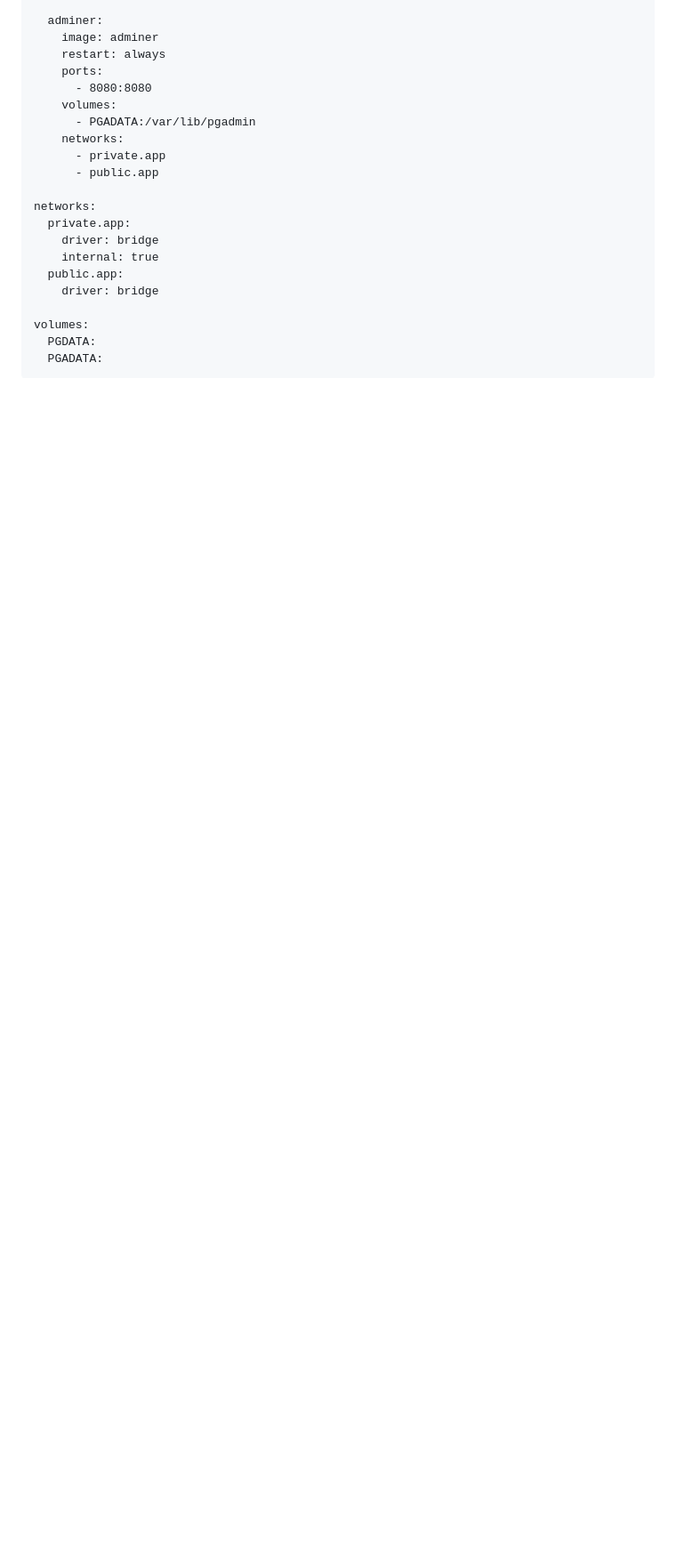
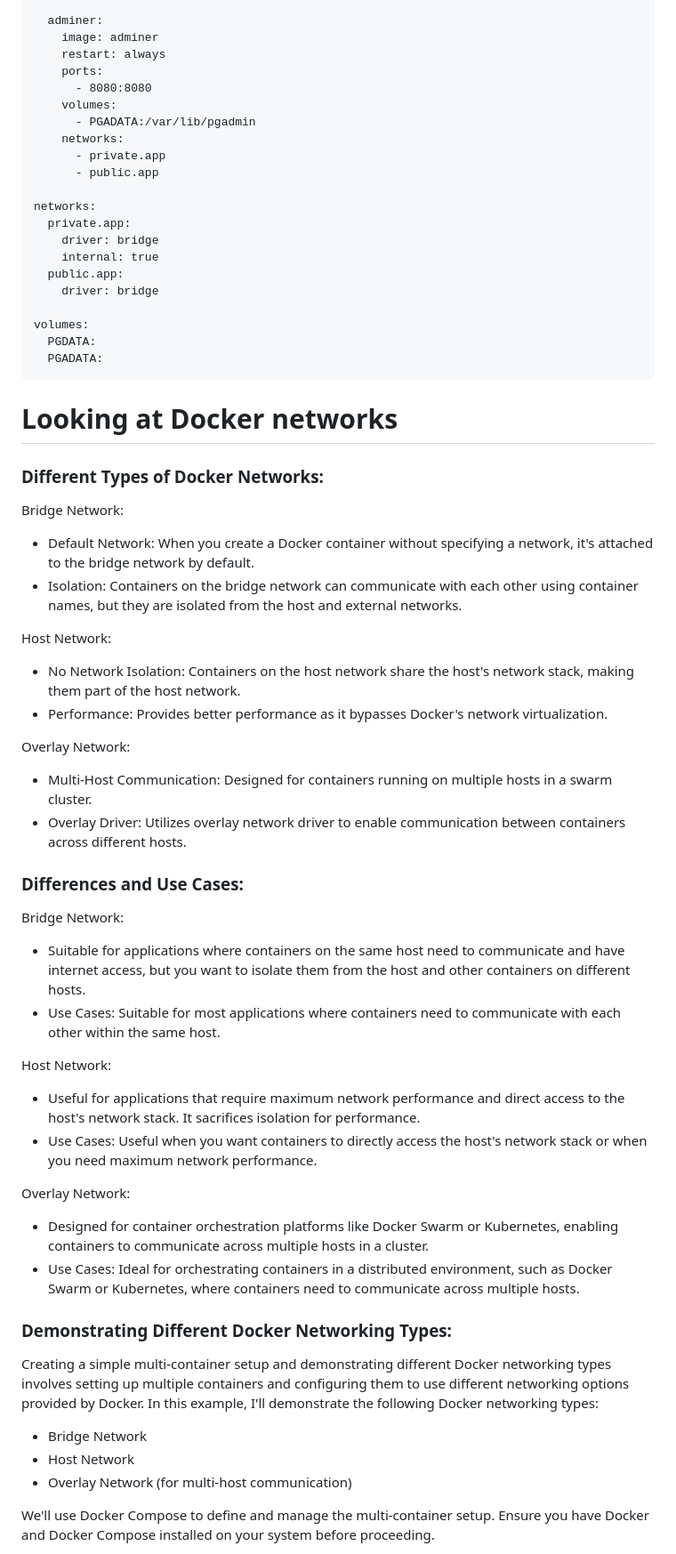
Before and after one commit to BohdanHavran/ITsyndicate-boot-camp-HomeTask, a Markdown page: Week_6-Advanced-Docker-Practices/README.md, the part around one of its changes. Shown at 89% size. GitHub-like rendering; blank space fills up the shorter version.

````diff
--- a/Week_6-Advanced-Docker-Practices/README.md
+++ b/Week_6-Advanced-Docker-Practices/README.md
@@ -115,3 +116,48 @@ volumes:
   PGDATA:
   PGADATA:
 ```
+
+# <a name="task3">Looking at Docker networks</a>
+
+### Different Types of Docker Networks:
+
+Bridge Network:
+
+- Default Network: When you create a Docker container without specifying a network, it's attached to the bridge network by default.
+- Isolation: Containers on the bridge network can communicate with each other using container names, but they are isolated from the host and external networks.
+
+Host Network:
+
+- No Network Isolation: Containers on the host network share the host's network stack, making them part of the host network.
+- Performance: Provides better performance as it bypasses Docker's network virtualization.
+
+Overlay Network:
+
+- Multi-Host Communication: Designed for containers running on multiple hosts in a swarm cluster.
+- Overlay Driver: Utilizes overlay network driver to enable communication between containers across different hosts.
+
+
+### Differences and Use Cases:
+
+Bridge Network:
+- Suitable for applications where containers on the same host need to communicate and have internet access, but you want to isolate them from the host and other containers on different hosts.
+- Use Cases: Suitable for most applications where containers need to communicate with each other within the same host.
+
+Host Network:
+- Useful for applications that require maximum network performance and direct access to the host's network stack. It sacrifices isolation for performance.
+- Use Cases: Useful when you want containers to directly access the host's network stack or when you need maximum network performance.
+
+Overlay Network:
+- Designed for container orchestration platforms like Docker Swarm or Kubernetes, enabling containers to communicate across multiple hosts in a cluster.
+- Use Cases: Ideal for orchestrating containers in a distributed environment, such as Docker Swarm or Kubernetes, where containers need to communicate across multiple hosts.
+
+### Demonstrating Different Docker Networking Types:
+
+Creating a simple multi-container setup and demonstrating different Docker networking types involves setting up multiple containers and configuring them to use different networking options provided by Docker. In this example, I'll demonstrate the following Docker networking types:
+
+- Bridge Network
+- Host Network
+- Overlay Network (for multi-host communication)
+
+We'll use Docker Compose to define and manage the multi-container setup. Ensure you have Docker and Docker Compose installed on your system before proceeding.
+
````
Also changed, not shown: other parts of Week_6-Advanced-Docker-Practices/README.md (+72 -0 lines).
